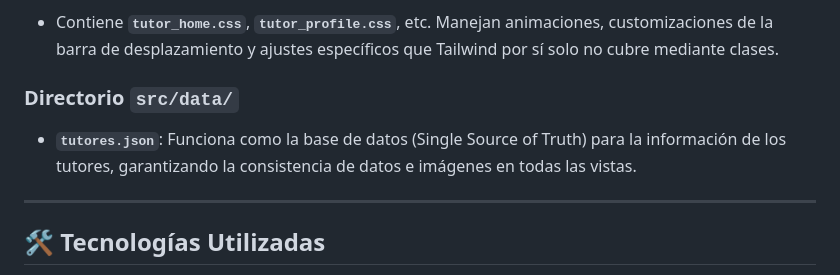
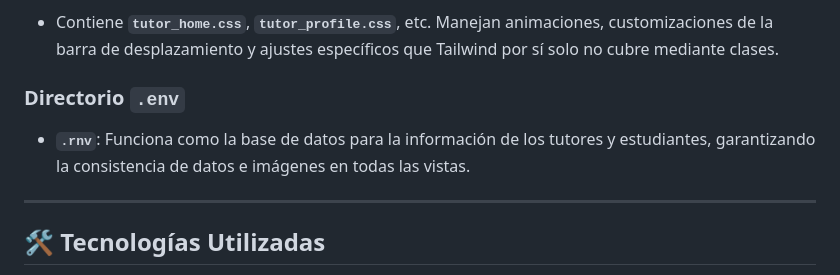
Before and after one commit to 2Amara6/Tutorias_MyTeacher, a Markdown page: README.md, the part around the change. Rendered like a GitHub page.

Commit message:
Version 2.0

```diff
--- a/README.md
+++ b/README.md
@@ -40,9 +40,9 @@ Estilos específicos complementarios a TailwindCSS.
 
 - Contiene **`tutor_home.css`**, **`tutor_profile.css`**, etc. Manejan animaciones, customizaciones de la barra de desplazamiento y ajustes específicos que Tailwind por sí solo no cubre mediante clases.
 
-### Directorio `src/data/`
+### Directorio `.env`
 
-- **`tutores.json`**: Funciona como la base de datos (Single Source of Truth) para la información de los tutores, garantizando la consistencia de datos e imágenes en todas las vistas.
+- **`.rnv`**: Funciona como la base de datos para la información de los tutores y estudiantes, garantizando la consistencia de datos e imágenes en todas las vistas.
 
 ---
 
```
